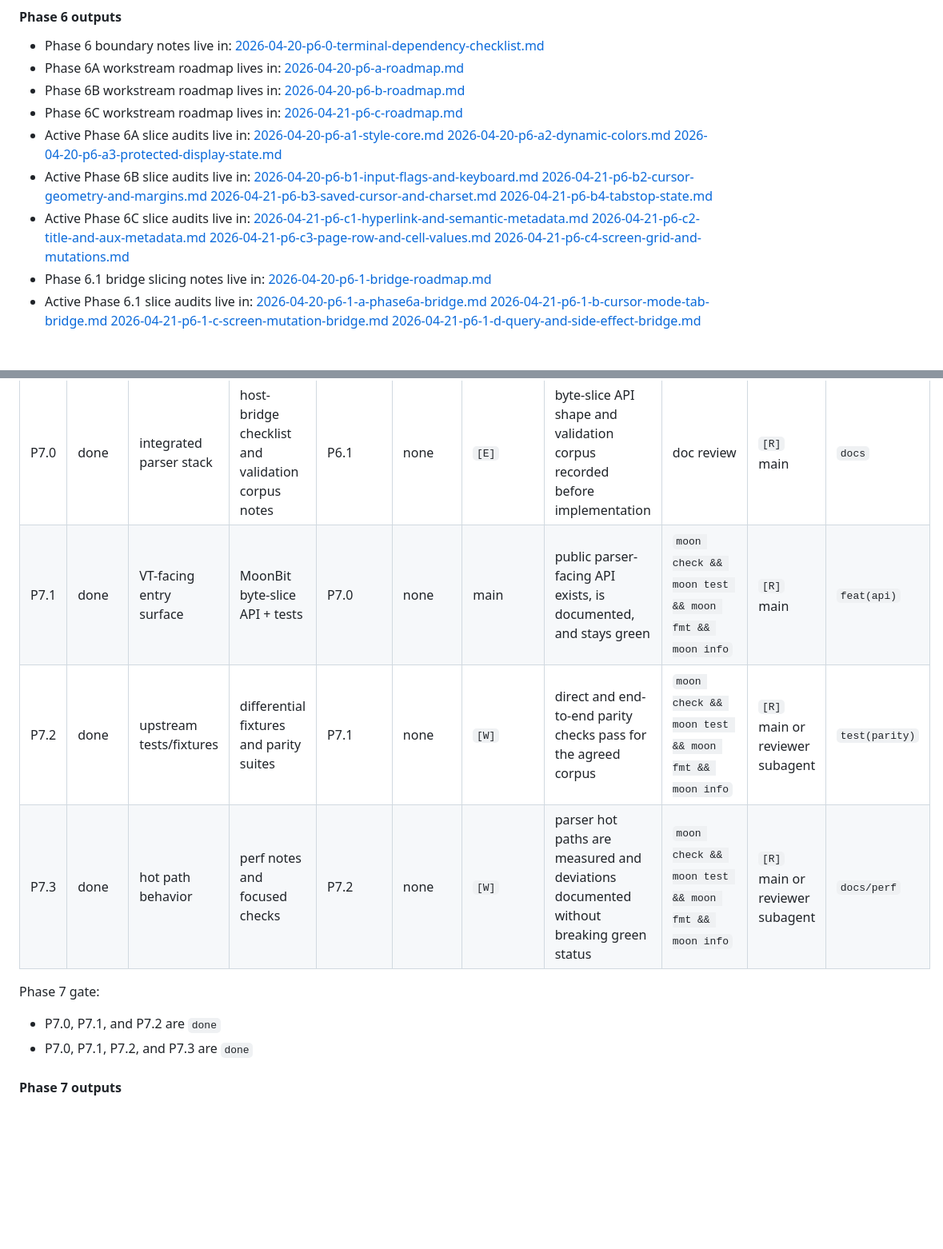
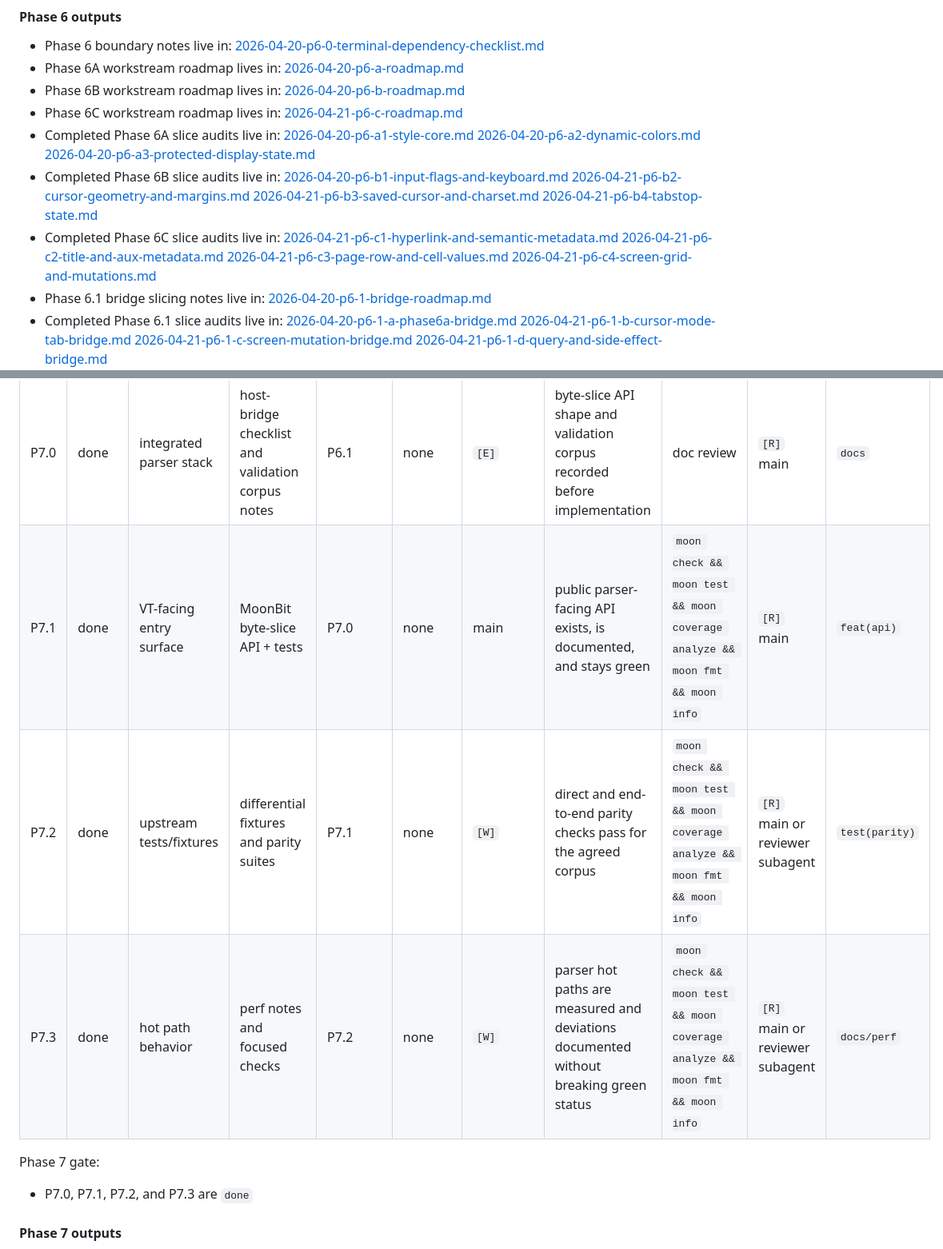
Before and after one commit to moonbit-community/tonyfettes-ghostty, a Markdown page: docs/plan.md, 2 parts joined by grey strips. Shown at 80% size. Rendered like a GitHub page; blank space fills up the shorter version.

```diff
--- a/docs/plan.md
+++ b/docs/plan.md
@@ -412,23 +419,23 @@ Phase 6 gate:
   [2026-04-20-p6-b-roadmap.md](/Users/haoxiang/Workspace/moonbit/feihaoxiang/ghostty/docs/plans/2026-04-20-p6-b-roadmap.md)
 - Phase 6C workstream roadmap lives in:
   [2026-04-21-p6-c-roadmap.md](/Users/haoxiang/Workspace/moonbit/feihaoxiang/ghostty/docs/plans/2026-04-21-p6-c-roadmap.md)
-- Active Phase 6A slice audits live in:
+- Completed Phase 6A slice audits live in:
   [2026-04-20-p6-a1-style-core.md](/Users/haoxiang/Workspace/moonbit/feihaoxiang/ghostty/docs/plans/2026-04-20-p6-a1-style-core.md)
   [2026-04-20-p6-a2-dynamic-colors.md](/Users/haoxiang/Workspace/moonbit/feihaoxiang/ghostty/docs/plans/2026-04-20-p6-a2-dynamic-colors.md)
   [2026-04-20-p6-a3-protected-display-state.md](/Users/haoxiang/Workspace/moonbit/feihaoxiang/ghostty/docs/plans/2026-04-20-p6-a3-protected-display-state.md)
-- Active Phase 6B slice audits live in:
+- Completed Phase 6B slice audits live in:
   [2026-04-20-p6-b1-input-flags-and-keyboard.md](/Users/haoxiang/Workspace/moonbit/feihaoxiang/ghostty/docs/plans/2026-04-20-p6-b1-input-flags-and-keyboard.md)
   [2026-04-21-p6-b2-cursor-geometry-and-margins.md](/Users/haoxiang/Workspace/moonbit/feihaoxiang/ghostty/docs/plans/2026-04-21-p6-b2-cursor-geometry-and-margins.md)
   [2026-04-21-p6-b3-saved-cursor-and-charset.md](/Users/haoxiang/Workspace/moonbit/feihaoxiang/ghostty/docs/plans/2026-04-21-p6-b3-saved-cursor-and-charset.md)
   [2026-04-21-p6-b4-tabstop-state.md](/Users/haoxiang/Workspace/moonbit/feihaoxiang/ghostty/docs/plans/2026-04-21-p6-b4-tabstop-state.md)
-- Active Phase 6C slice audits live in:
+- Completed Phase 6C slice audits live in:
   [2026-04-21-p6-c1-hyperlink-and-semantic-metadata.md](/Users/haoxiang/Workspace/moonbit/feihaoxiang/ghostty/docs/plans/2026-04-21-p6-c1-hyperlink-and-semantic-metadata.md)
   [2026-04-21-p6-c2-title-and-aux-metadata.md](/Users/haoxiang/Workspace/moonbit/feihaoxiang/ghostty/docs/plans/2026-04-21-p6-c2-title-and-aux-metadata.md)
   [2026-04-21-p6-c3-page-row-and-cell-values.md](/Users/haoxiang/Workspace/moonbit/feihaoxiang/ghostty/docs/plans/2026-04-21-p6-c3-page-row-and-cell-values.md)
   [2026-04-21-p6-c4-screen-grid-and-mutations.md](/Users/haoxiang/Workspace/moonbit/feihaoxiang/ghostty/docs/plans/2026-04-21-p6-c4-screen-grid-and-mutations.md)
 - Phase 6.1 bridge slicing notes live in:
   [2026-04-20-p6-1-bridge-roadmap.md](/Users/haoxiang/Workspace/moonbit/feihaoxiang/ghostty/docs/plans/2026-04-20-p6-1-bridge-roadmap.md)
-- Active Phase 6.1 slice audits live in:
+- Completed Phase 6.1 slice audits live in:
   [2026-04-20-p6-1-a-phase6a-bridge.md](/Users/haoxiang/Workspace/moonbit/feihaoxiang/ghostty/docs/plans/2026-04-20-p6-1-a-phase6a-bridge.md)
   [2026-04-21-p6-1-b-cursor-mode-tab-bridge.md](/Users/haoxiang/Workspace/moonbit/feihaoxiang/ghostty/docs/plans/2026-04-21-p6-1-b-cursor-mode-tab-bridge.md)
   [2026-04-21-p6-1-c-screen-mutation-bridge.md](/Users/haoxiang/Workspace/moonbit/feihaoxiang/ghostty/docs/plans/2026-04-21-p6-1-c-screen-mutation-bridge.md)
@@ -442,13 +449,12 @@ Status: `done`
 | ID | status | upstream | moonbit target | depends on | parallel with | subagent | acceptance | validation | audit | commit scope |
 |---|---|---|---|---|---|---|---|---|---|---|
 | P7.0 | done | integrated parser stack | host-bridge checklist and validation corpus notes | P6.1 | none | `[E]` | byte-slice API shape and validation corpus recorded before implementation | doc review | `[R]` main | `docs` |
-| P7.1 | done | VT-facing entry surface | MoonBit byte-slice API + tests | P7.0 | none | main | public parser-facing API exists, is documented, and stays green | `moon check && moon test && moon fmt && moon info` | `[R]` main | `feat(api)` |
-| P7.2 | done | upstream tests/fixtures | differential fixtures and parity suites | P7.1 | none | `[W]` | direct and end-to-end parity checks pass for the agreed corpus | `moon check && moon test && moon fmt && moon info` | `[R]` main or reviewer subagent | `test(parity)` |
-| P7.3 | done | hot path behavior | perf notes and focused checks | P7.2 | none | `[W]` | parser hot paths are measured and deviations documented without breaking green status | `moon check && moon test && moon fmt && moon info` | `[R]` main or reviewer subagent | `docs/perf` |
+| P7.1 | done | VT-facing entry surface | MoonBit byte-slice API + tests | P7.0 | none | main | public parser-facing API exists, is documented, and stays green | `moon check && moon test && moon coverage analyze && moon fmt && moon info` | `[R]` main | `feat(api)` |
+| P7.2 | done | upstream tests/fixtures | differential fixtures and parity suites | P7.1 | none | `[W]` | direct and end-to-end parity checks pass for the agreed corpus | `moon check && moon test && moon coverage analyze && moon fmt && moon info` | `[R]` main or reviewer subagent | `test(parity)` |
+| P7.3 | done | hot path behavior | perf notes and focused checks | P7.2 | none | `[W]` | parser hot paths are measured and deviations documented without breaking green status | `moon check && moon test && moon coverage analyze && moon fmt && moon info` | `[R]` main or reviewer subagent | `docs/perf` |
 
 Phase 7 gate:
 
-- P7.0, P7.1, and P7.2 are `done`
 - P7.0, P7.1, P7.2, and P7.3 are `done`
 
 #### Phase 7 outputs
```
Also changed, not shown: other parts of docs/plan.md (+26 -17 lines).
